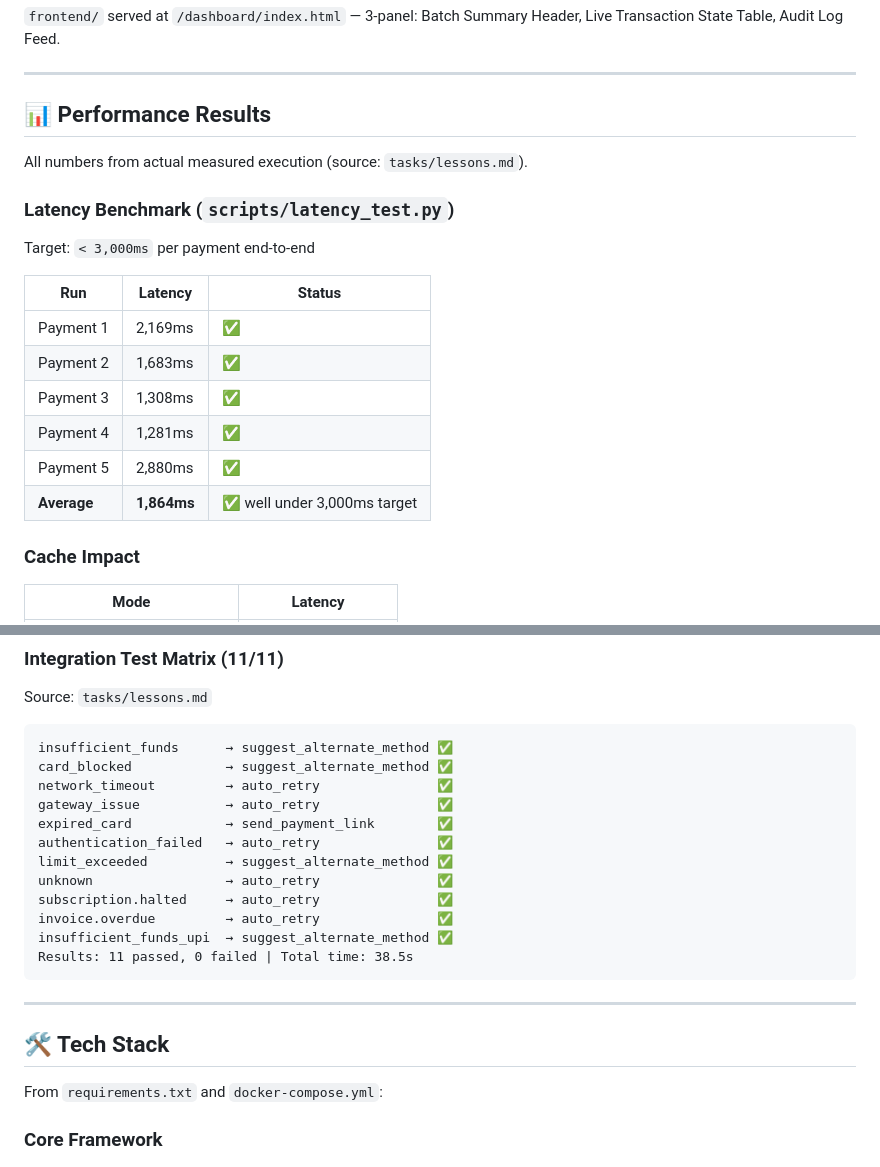
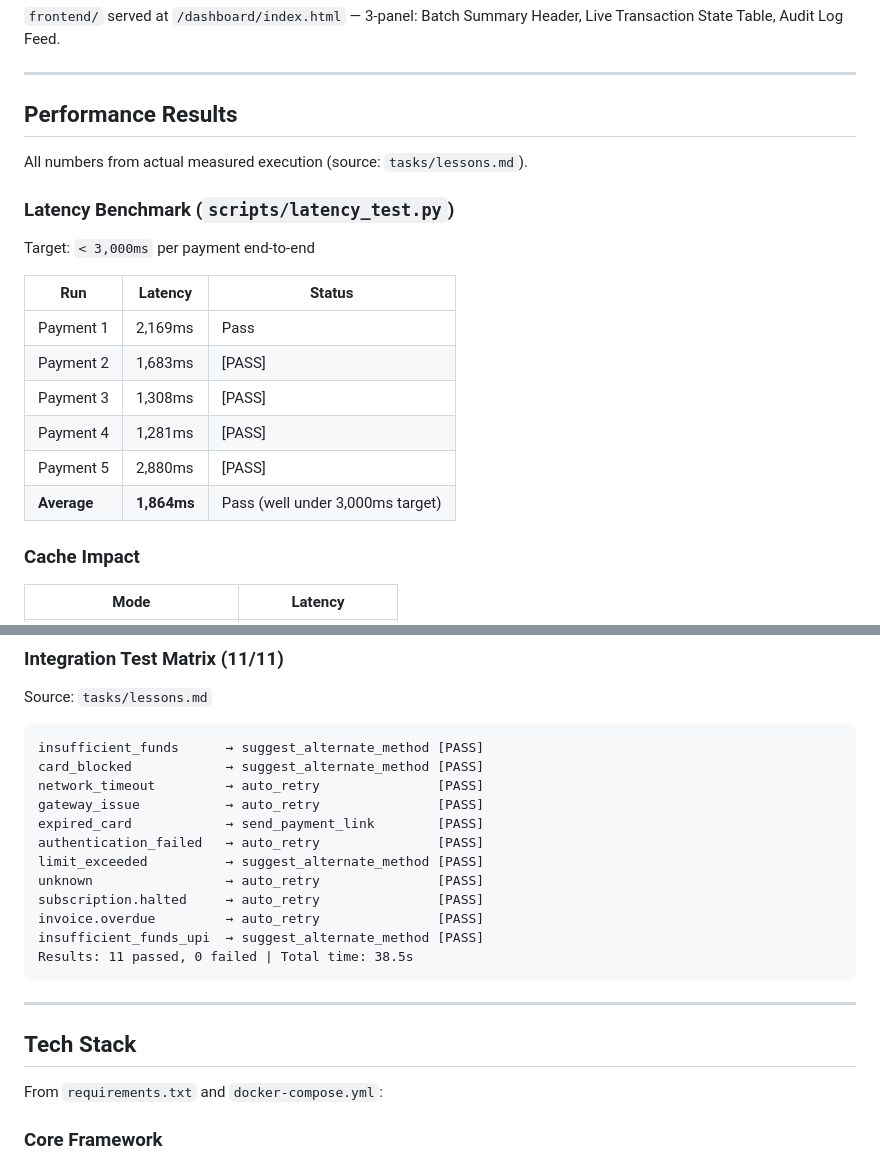
Before and after one commit to PendelaShrihan/AI-Revenue-Recovery-Agent-Raz-, a Markdown page: README.md, 2 parts joined by grey strips. Rendered like a GitHub page.

````diff
--- a/README.md
+++ b/README.md
@@ -404,7 +404,7 @@ All features below are implemented and tested — not planned.
 
 ---
 
-## 📊 Performance Results
+## Performance Results
 
 All numbers from actual measured execution (source: `tasks/lessons.md`).
 
@@ -414,12 +414,12 @@ Target: `< 3,000ms` per payment end-to-end
 
 | Run         | Latency     | Status                       |
 | ----------- | ----------- | ---------------------------- |
-| Payment 1   | 2,169ms     | ✅                           |
-| Payment 2   | 1,683ms     | ✅                           |
-| Payment 3   | 1,308ms     | ✅                           |
-| Payment 4   | 1,281ms     | ✅                           |
-| Payment 5   | 2,880ms     | ✅                           |
-| **Average** | **1,864ms** | ✅ well under 3,000ms target |
+| Payment 1   | 2,169ms     | Pass                         |
+| Payment 2   | 1,683ms     | [PASS] |
+| Payment 3   | 1,308ms     | [PASS] |
+| Payment 4   | 1,281ms     | [PASS] |
+| Payment 5   | 2,880ms     | [PASS] |
+| **Average** | **1,864ms** | Pass (well under 3,000ms target) |
 
 ### Cache Impact
 
@@ -468,23 +468,23 @@ Seeded via `agent/analytics.py` `seed_benchmark_dataset()`:
 Source: `tasks/lessons.md`
 
 ```
-insufficient_funds      → suggest_alternate_method ✅
-card_blocked            → suggest_alternate_method ✅
-network_timeout         → auto_retry               ✅
-gateway_issue           → auto_retry               ✅
-expired_card            → send_payment_link        ✅
-authentication_failed   → auto_retry               ✅
-limit_exceeded          → suggest_alternate_method ✅
-unknown                 → auto_retry               ✅
-subscription.halted     → auto_retry               ✅
-invoice.overdue         → auto_retry               ✅
-insufficient_funds_upi  → suggest_alternate_method ✅
+insufficient_funds      → suggest_alternate_method [PASS]
+card_blocked            → suggest_alternate_method [PASS]
+network_timeout         → auto_retry               [PASS]
+gateway_issue           → auto_retry               [PASS]
+expired_card            → send_payment_link        [PASS]
+authentication_failed   → auto_retry               [PASS]
+limit_exceeded          → suggest_alternate_method [PASS]
+unknown                 → auto_retry               [PASS]
+subscription.halted     → auto_retry               [PASS]
+invoice.overdue         → auto_retry               [PASS]
+insufficient_funds_upi  → suggest_alternate_method [PASS]
 Results: 11 passed, 0 failed | Total time: 38.5s
 ```
 
 ---
 
-## 🛠 Tech Stack
+## Tech Stack
 
 From `requirements.txt` and `docker-compose.yml`:
 
````
Also changed, not shown: other parts of README.md (+36 -36 lines).
